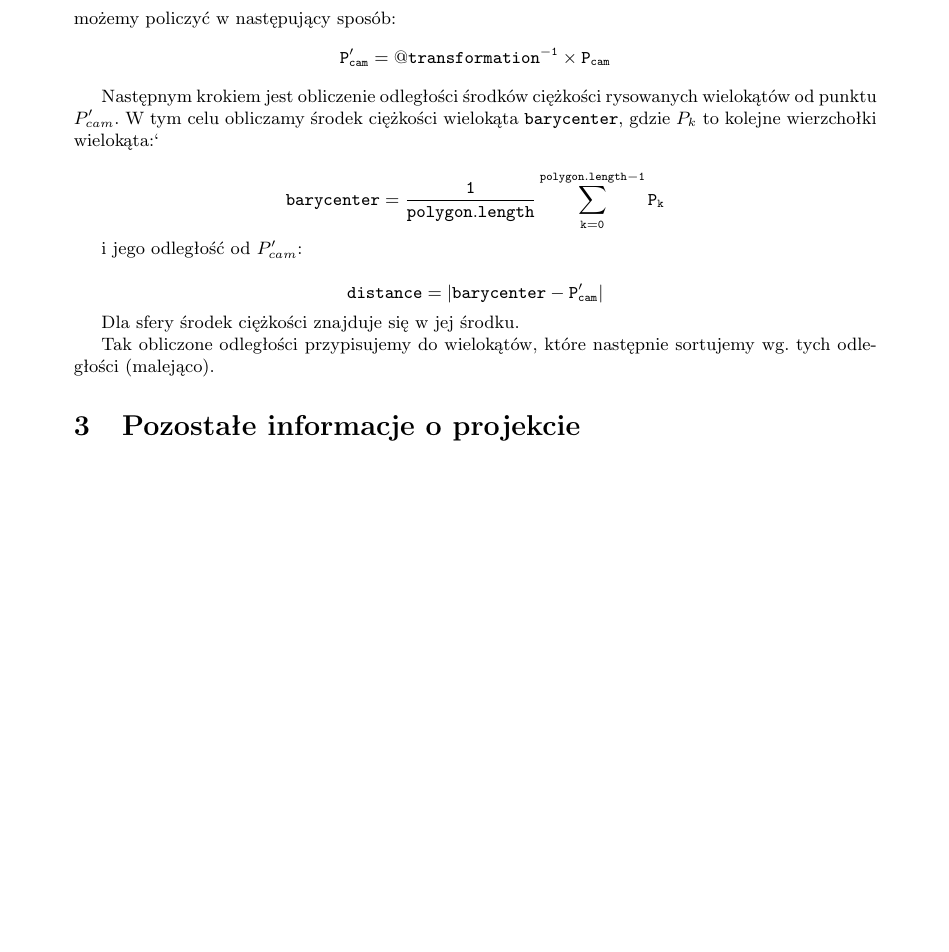
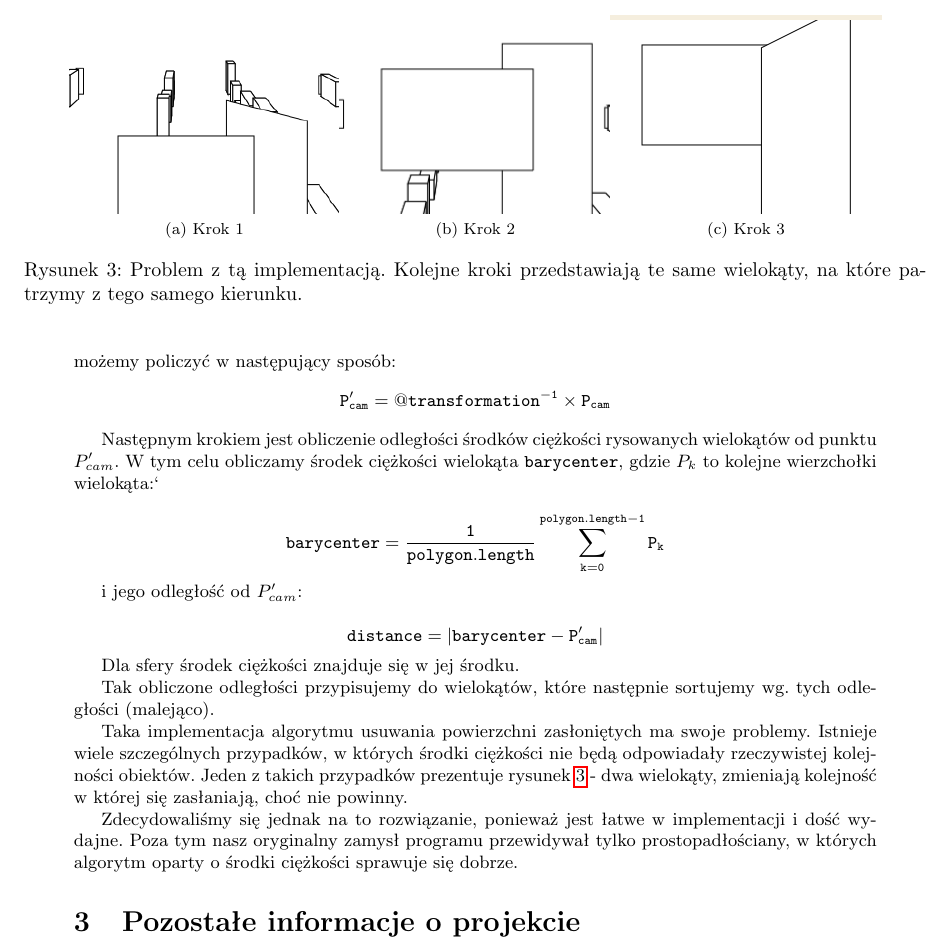
Before and after one commit to barnaba/coffeecam, a LaTeX document (doc/projekt1.tex): part of page 6 of 6 before the commit and part of page 6 of 7 after it, cut at the place of the change, the shorter picture padded with empty space. Compiled offline with pdfLaTeX.

Commit message:
updated diagram

```diff
--- a/doc/projekt1.tex
+++ b/doc/projekt1.tex
@@ -219,6 +219,14 @@ P_{cam} =
 \]
 
 i~w~każdej klatce zna swoją pozycję względem początku układu współrzędnych sceny (daną macierzą transformacji \texttt{@transformation}), możemy łatwo obliczyć położenie kamery w~układzie współrzędnych sceny.
+\begin{figure}[h]
+  \centering
+  \subfloat[Krok 1]{\includegraphics[width=0.3\textwidth]{pol1.png}}
+  \subfloat[Krok 2]{\includegraphics[width=0.3\textwidth]{pol2.png}}
+  \subfloat[Krok 3]{\includegraphics[width=0.3\textwidth]{pol3.png}}
+  \caption{Problem z~tą implementacją. Kolejne kroki przedstawiają te same wielokąty, na które patrzymy z~tego samego kierunku.}
+  \label{problemy}
+\end{figure}
 
 Transformacja, której szukamy (transformująca położenie z~układu kamery do układu sceny) jest transformacją odwrotną do \texttt{@transformation}, zatem współrzędne kamery w~układzie współrzędnych możemy policzyć w~następujący sposób:
 $$
@@ -237,6 +245,13 @@ $$ \tt{distance} = \lvert \tt{barycenter} - P_{cam}^\prime \rvert $$
 Dla sfery środek ciężkości znajduje się w~jej środku.
 
 Tak obliczone odległości przypisujemy do wielokątów, które następnie sortujemy wg. tych odległości (malejąco).
+
+Taka implementacja algorytmu usuwania powierzchni zasłoniętych ma swoje problemy.
+Istnieje wiele szczególnych przypadków, w~których środki ciężkości nie będą odpowiadały rzeczywistej kolejności obiektów.
+Jeden z~takich przypadków prezentuje rysunek \ref{problemy} - dwa wielokąty, zmieniają kolejność w~której się zasłaniają, choć nie powinny.
+
+Zdecydowaliśmy się jednak na to rozwiązanie, ponieważ jest łatwe w~implementacji i~dość wydajne.
+Poza tym nasz oryginalny zamysł programu przewidywał tylko prostopadłościany, w~których algorytm oparty o~środki ciężkości sprawuje się dobrze.
 
 \section{Pozostałe informacje o~projekcie}
 Statyczne części projektu (strony, style) są tworzone za pomocą frameworku \href{http://staticmatic.rubyforge.org/}{staticmatic}, na podstawie źródeł (W~językach \href{http://haml-lang.com/}{HAML} i~\href{http://sass-lang.com/}{SASS}).
```
Also changed, not shown: doc/coffeecam_uml.png, doc/pol1.png (added), doc/pol2.png (added), doc/pol3.png (added), doc/projekt1.pdf, 4 other files.
